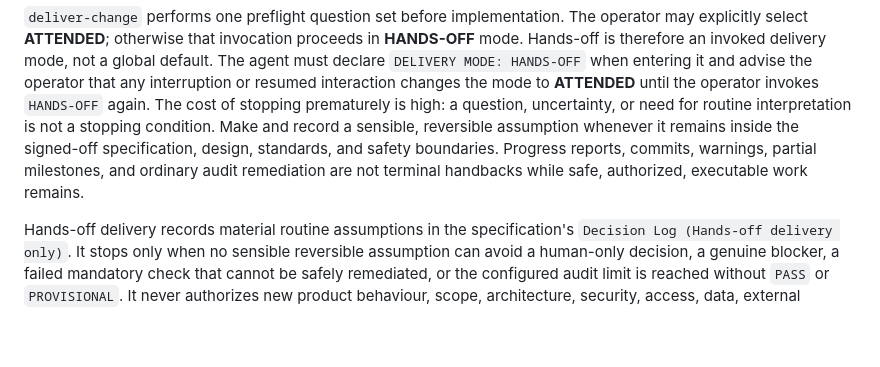
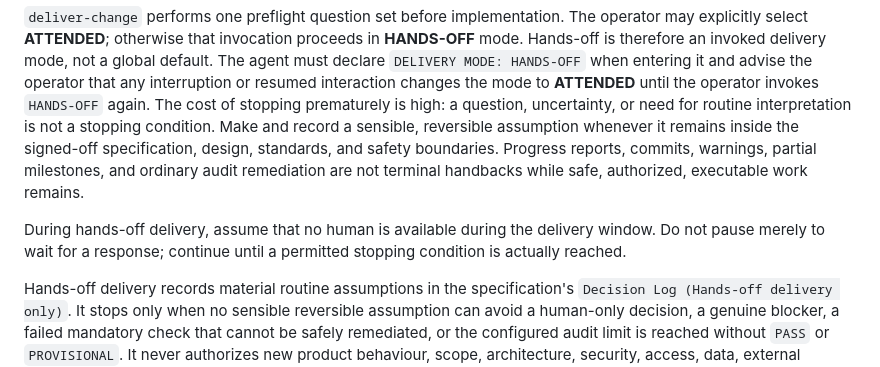
Before and after one commit to tigger-developer/sdlc, a Markdown page: src/MAIN.md, the part around the change. Rendered like a GitHub page; blank space fills up the shorter version.

Commit message:
clarify: assume no human during hands-off delivery

```diff
--- a/src/MAIN.md
+++ b/src/MAIN.md
@@ -122,6 +122,10 @@ design, standards, and safety boundaries. Progress reports, commits, warnings,
 partial milestones, and ordinary audit remediation are not terminal handbacks
 while safe, authorized, executable work remains.
 
+During hands-off delivery, assume that no human is available during the
+delivery window. Do not pause merely to wait for a response; continue until a
+permitted stopping condition is actually reached.
+
 Hands-off delivery records material routine assumptions in the specification's
 `Decision Log (Hands-off delivery only)`. It stops only when no sensible
 reversible assumption can avoid a human-only decision, a genuine blocker, a
```
Also changed, not shown: CHANGELOG.md (+2 -0 lines), skills/deliver-change/SKILL.md (+4 -0 lines).
